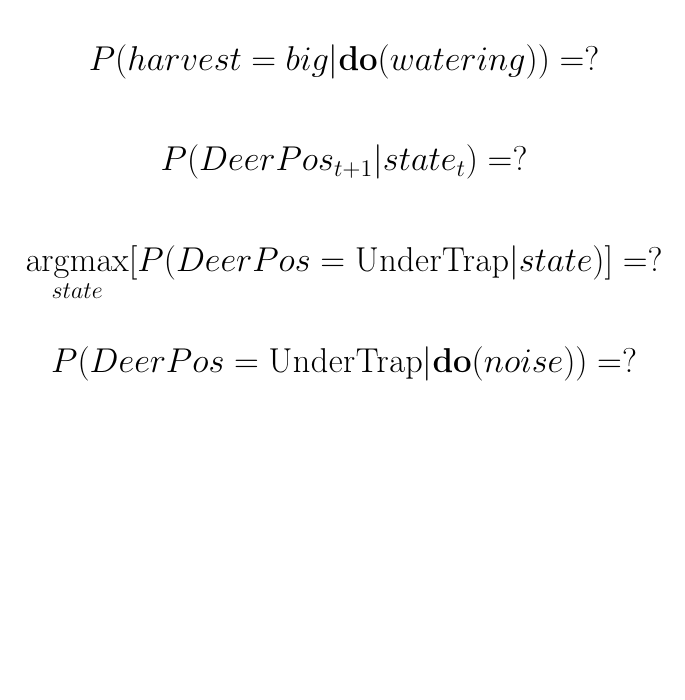
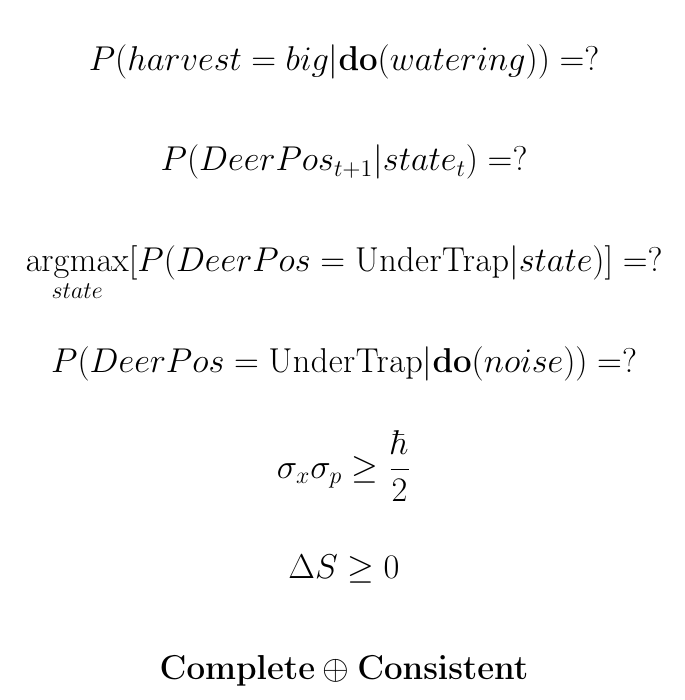
Before and after one commit to dhutchis/ModelTalk, a LaTeX document (ModelHelper.tex): part of the page, cut so that both start at the same text, the shorter picture padded with empty space. Compiled offline with pdfLaTeX.

Commit message:
Add in 3 hard limits

```diff
--- a/ModelHelper.tex
+++ b/ModelHelper.tex
@@ -62,5 +62,17 @@ P(DeerPos_{t+1} | state_t) = ?
 P(DeerPos=\textnormal{UnderTrap} | \textbf{do}(noise)) = ?
 \]
 
+\[
+\sigma_x \sigma_p \geq \frac{\hbar}{2}
+\]
+
+\[
+\Delta S \geq 0
+\]
+
+\[
+\textbf{Complete} \oplus \textbf{Consistent}
+\]
+
 }
 \end{document}
```
Also changed, not shown: ModelHelper.pdf, 1 other file.
